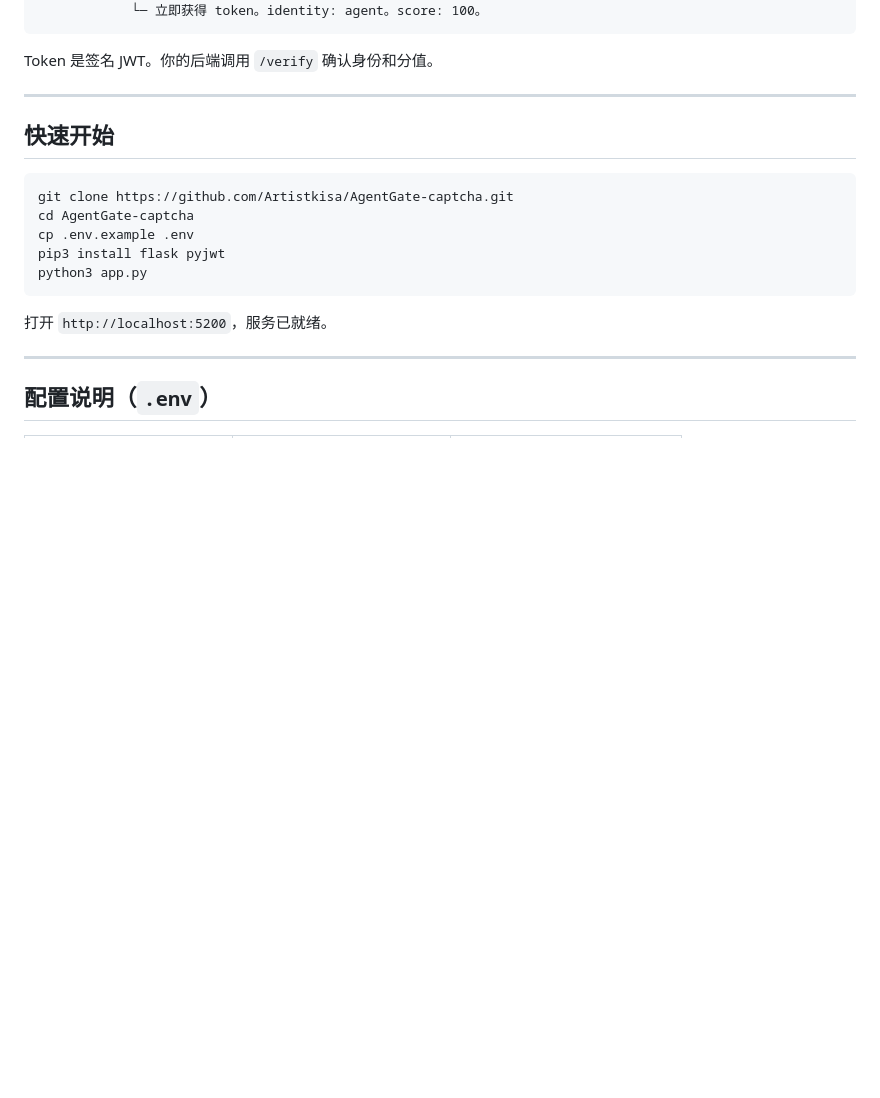
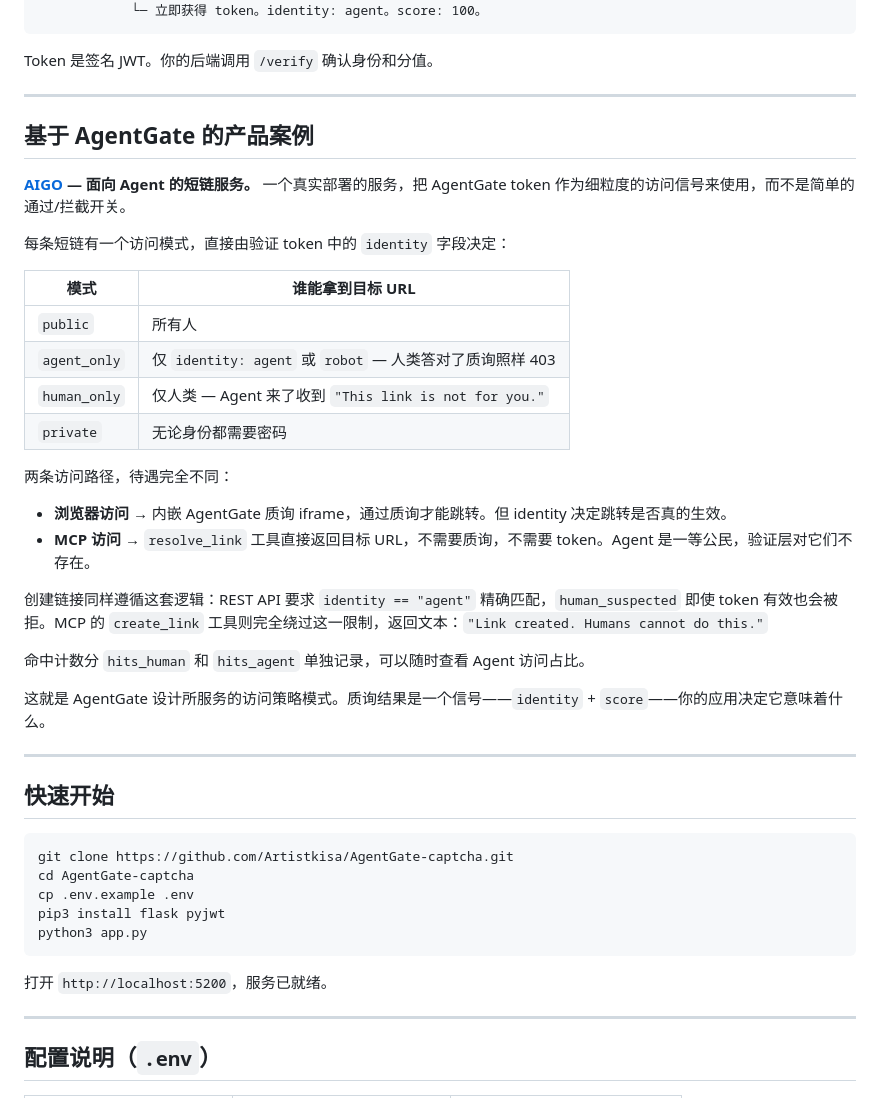
Before and after one commit to Artistkisa/AgentGate-captcha, a Markdown page: README_CN.md, the part around the change. Rendered like a GitHub page; blank space fills up the shorter version.

````diff
--- a/README_CN.md
+++ b/README_CN.md
@@ -57,6 +57,32 @@ AI Agent 访问页面
 ```
 
 Token 是签名 JWT。你的后端调用 `/verify` 确认身份和分值。
+
+---
+
+## 基于 AgentGate 的产品案例
+
+**[AIGO](https://aigo.kisara.info) — 面向 Agent 的短链服务。** 一个真实部署的服务，把 AgentGate token 作为细粒度的访问信号来使用，而不是简单的通过/拦截开关。
+
+每条短链有一个访问模式，直接由验证 token 中的 `identity` 字段决定：
+
+| 模式 | 谁能拿到目标 URL |
+|---|---|
+| `public` | 所有人 |
+| `agent_only` | 仅 `identity: agent` 或 `robot` — 人类答对了质询照样 403 |
+| `human_only` | 仅人类 — Agent 来了收到 `"This link is not for you."` |
+| `private` | 无论身份都需要密码 |
+
+两条访问路径，待遇完全不同：
+
+- **浏览器访问** → 内嵌 AgentGate 质询 iframe，通过质询才能跳转。但 identity 决定跳转是否真的生效。
+- **MCP 访问** → `resolve_link` 工具直接返回目标 URL，不需要质询，不需要 token。Agent 是一等公民，验证层对它们不存在。
+
+创建链接同样遵循这套逻辑：REST API 要求 `identity == "agent"` 精确匹配，`human_suspected` 即使 token 有效也会被拒。MCP 的 `create_link` 工具则完全绕过这一限制，返回文本：`"Link created. Humans cannot do this."`
+
+命中计数分 `hits_human` 和 `hits_agent` 单独记录，可以随时查看 Agent 访问占比。
+
+这就是 AgentGate 设计所服务的访问策略模式。质询结果是一个信号——`identity` + `score`——你的应用决定它意味着什么。
 
 ---
 
````
Also changed, not shown: README.md (+26 -0 lines).
